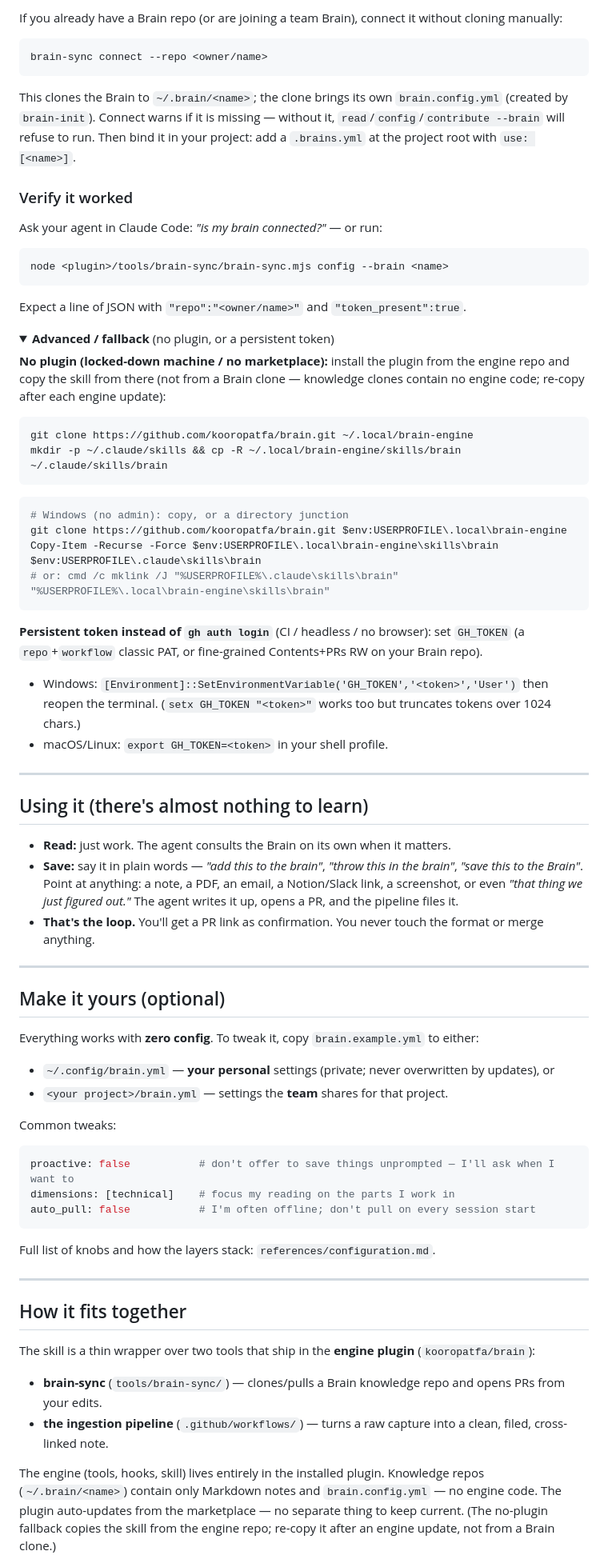
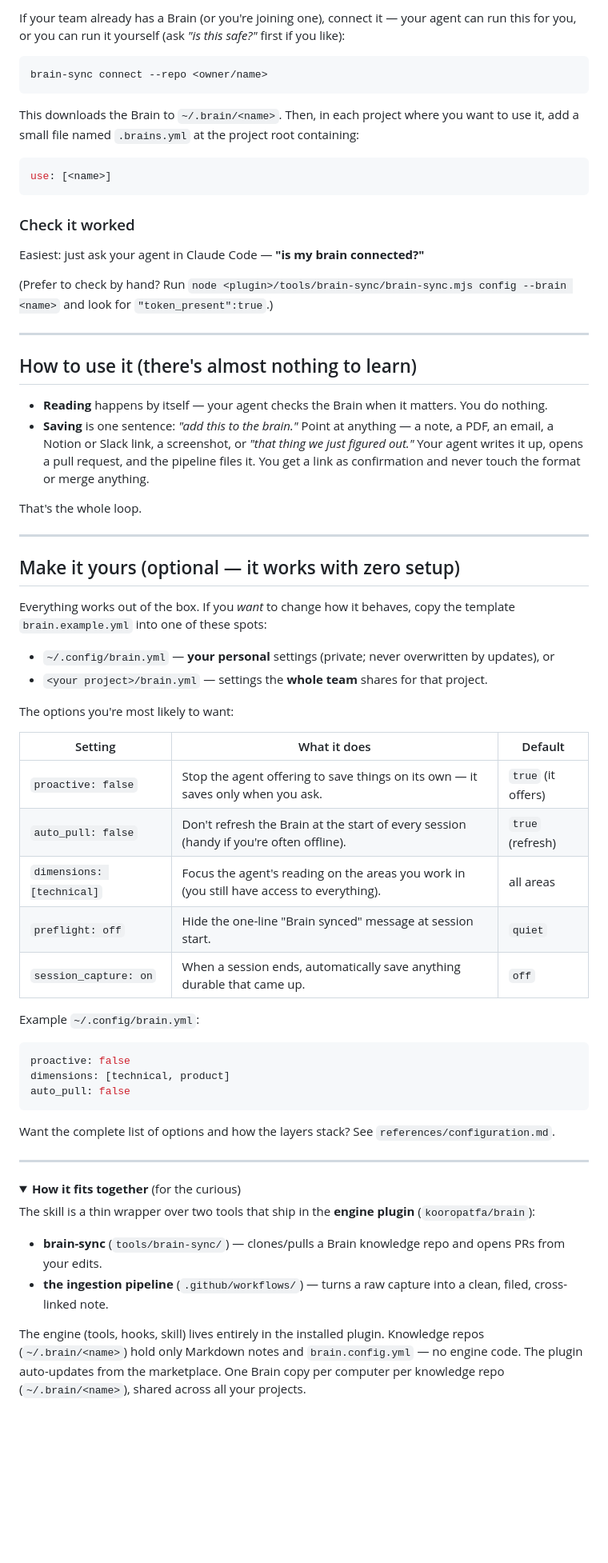
Before and after one commit to kooropatfa/brain, a Markdown page: skills/brain/README.md, the part around one of its changes. Shown at 80% size. Rendered like a GitHub page; folded sections open; blank space fills up the shorter version.

````diff
--- a/skills/brain/README.md
+++ b/skills/brain/README.md
@@ -56,82 +96,76 @@ any Brain clone), so it auto-updates from the marketplace — nothing to keep cu
 
-If you already have a Brain repo (or are joining a team Brain), connect it without cloning manually:
+If your team already has a Brain (or you're joining one), connect it — your agent can run this for you,
+or you can run it yourself (ask *"is this safe?"* first if you like):
 
 ```
 brain-sync connect --repo <owner/name>
 ```
 
-This clones the Brain to `~/.brain/<name>`; the clone brings its own `brain.config.yml` (created by
-`brain-init`). Connect warns if it is missing — without it, `read`/`config`/`contribute --brain` will
-refuse to run. Then bind it in your project: add a `.brains.yml` at the project root with `use: [<name>]`.
+This downloads the Brain to `~/.brain/<name>`. Then, in each project where you want to use it, add a
+small file named `.brains.yml` at the project root containing:
 
-### Verify it worked
-
-Ask your agent in Claude Code: *"is my brain connected?"* — or run:
-
-```
-node <plugin>/tools/brain-sync/brain-sync.mjs config --brain <name>
-```
-Expect a line of JSON with `"repo":"<owner/name>"` and `"token_present":true`.
-
-<details><summary><b>Advanced / fallback</b> (no plugin, or a persistent token)</summary>
-
-**No plugin (locked-down machine / no marketplace):** install the plugin from the engine repo and copy
-the skill from there (not from a Brain clone — knowledge clones contain no engine code; re-copy after
-each engine update):
-```bash
-git clone https://github.com/kooropatfa/brain.git ~/.local/brain-engine
-mkdir -p ~/.claude/skills && cp -R ~/.local/brain-engine/skills/brain ~/.claude/skills/brain
-```
-```powershell
-# Windows (no admin): copy, or a directory junction
-git clone https://github.com/kooropatfa/brain.git $env:USERPROFILE\.local\brain-engine
-Copy-Item -Recurse -Force $env:USERPROFILE\.local\brain-engine\skills\brain $env:USERPROFILE\.claude\skills\brain
-# or: cmd /c mklink /J "%USERPROFILE%\.claude\skills\brain" "%USERPROFILE%\.local\brain-engine\skills\brain"
+```yaml
+use: [<name>]
 ```
 
-**Persistent token instead of `gh auth login`** (CI / headless / no browser): set `GH_TOKEN` (a
-`repo`+`workflow` classic PAT, or fine-grained Contents+PRs RW on your Brain repo).
-- Windows: `[Environment]::SetEnvironmentVariable('GH_TOKEN','<token>','User')` then reopen the terminal.
-  (`setx GH_TOKEN "<token>"` works too but truncates tokens over 1024 chars.)
-- macOS/Linux: `export GH_TOKEN=<token>` in your shell profile.
-</details>
+### Check it worked
+
+Easiest: just ask your agent in Claude Code — **"is my brain connected?"**
+
+(Prefer to check by hand? Run `node <plugin>/tools/brain-sync/brain-sync.mjs config --brain <name>`
+and look for `"token_present":true`.)
 
 ---
 
-## Using it (there's almost nothing to learn)
+## How to use it (there's almost nothing to learn)
 
-- **Read:** just work. The agent consults the Brain on its own when it matters.
-- **Save:** say it in plain words — *"add this to the brain"*, *"throw this in the brain"*, *"save this
-  to the Brain"*. Point at anything: a note, a PDF, an email, a Notion/Slack link, a screenshot, or even
-  *"that thing we just figured out."* The agent writes it up, opens a PR, and the pipeline files it.
-- **That's the loop.** You'll get a PR link as confirmation. You never touch the format or merge anything.
+- **Reading** happens by itself — your agent checks the Brain when it matters. You do nothing.
+- **Saving** is one sentence: *"add this to the brain."* Point at anything — a note, a PDF, an email,
+  a Notion or Slack link, a screenshot, or *"that thing we just figured out."* Your agent writes it up,
+  opens a pull request, and the pipeline files it. You get a link as confirmation and never touch the
+  format or merge anything.
+
+That's the whole loop.
 
 ---
 
-## Make it yours (optional)
+## Make it yours (optional — it works with zero setup)
 
-Everything works with **zero config**. To tweak it, copy `brain.example.yml` to either:
+Everything works out of the box. If you *want* to change how it behaves, copy the template
+`brain.example.yml` into one of these spots:
+
 - `~/.config/brain.yml` — **your personal** settings (private; never overwritten by updates), or
-- `<your project>/brain.yml` — settings the **team** shares for that project.
+- `<your project>/brain.yml` — settings the **whole team** shares for that project.
 
-Common tweaks:
+The options you're most likely to want:
+
+| Setting | What it does | Default |
+|---|---|---|
+| `proactive: false` | Stop the agent offering to save things on its own — it saves only when you ask. | `true` (it offers) |
+| `auto_pull: false` | Don't refresh the Brain at the start of every session (handy if you're often offline). | `true` (refresh) |
+| `dimensions: [technical]` | Focus the agent's reading on the areas you work in (you still have access to everything). | all areas |
+| `preflight: off` | Hide the one-line "Brain synced" message at session start. | `quiet` |
+| `session_capture: on` | When a session ends, automatically save anything durable that came up. | `off` |
+
+Example `~/.config/brain.yml`:
 ```yaml
-proactive: false           # don't offer to save things unprompted — I'll ask when I want to
-dimensions: [technical]    # focus my reading on the parts I work in
-auto_pull: false           # I'm often offline; don't pull on every session start
+proactive: false
+dimensions: [technical, product]
+auto_pull: false
 ```
-Full list of knobs and how the layers stack: `references/configuration.md`.
+
+Want the complete list of options and how the layers stack? See `references/configuration.md`.
 
 ---
 
-## How it fits together
+<details><summary><b>How it fits together</b> (for the curious)</summary>
 
 The skill is a thin wrapper over two tools that ship in the **engine plugin** (`kooropatfa/brain`):
 - **brain-sync** (`tools/brain-sync/`) — clones/pulls a Brain knowledge repo and opens PRs from your edits.
 - **the ingestion pipeline** (`.github/workflows/`) — turns a raw capture into a clean, filed, cross-linked note.
 
 The engine (tools, hooks, skill) lives entirely in the installed plugin. Knowledge repos (`~/.brain/<name>`)
-contain only Markdown notes and `brain.config.yml` — no engine code. The plugin auto-updates from the
-marketplace — no separate thing to keep current. (The no-plugin fallback copies the skill from the engine
-repo; re-copy it after an engine update, not from a Brain clone.)
+hold only Markdown notes and `brain.config.yml` — no engine code. The plugin auto-updates from the
+marketplace. One Brain copy per computer per knowledge repo (`~/.brain/<name>`), shared across all your
+projects.
 
````
Also changed, not shown: other parts of skills/brain/README.md (+88 -25 lines), README.md (+30 -1 lines).
